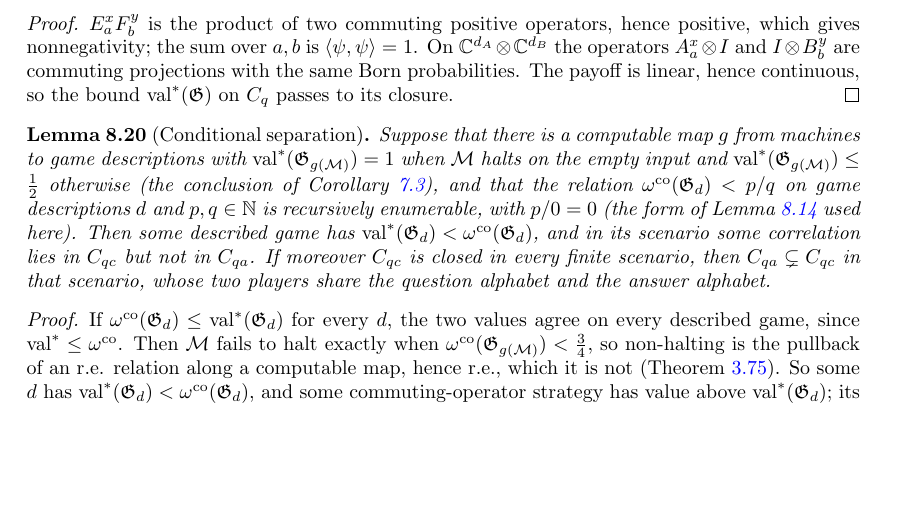
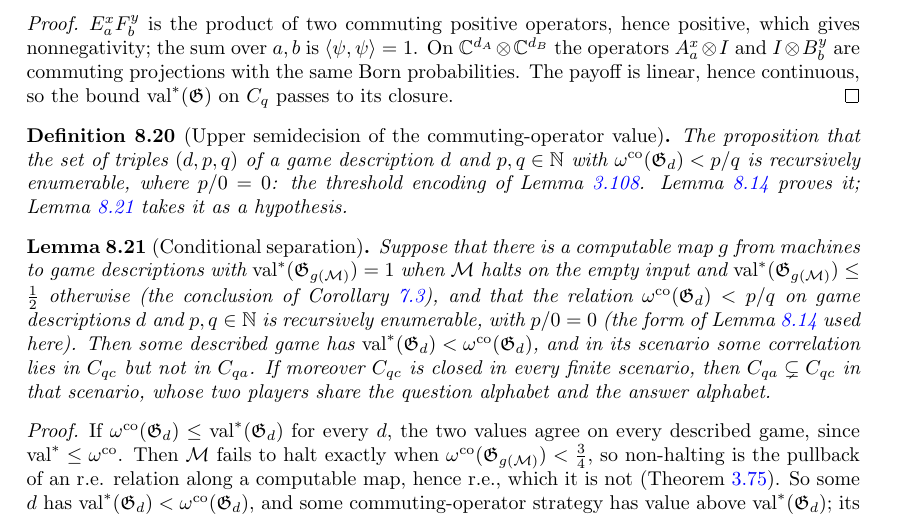
Before and after one commit to vidick/MIPRE-formalization, a LaTeX document (blueprint/src/print.tex, which reads blueprint/src/content/08_downstream.tex): part of page 198 of 203, cut so that both start at the same text, the shorter picture padded with empty space. Compiled offline with pdfLaTeX.

Commit message:
Tsirelson (#214): blueprint edges checked against the Lean
Merge main (the new blueprint-edges check of #216) and satisfy it:
CommutingUpperRE gets its own definition node def:commuting-upper-re,
cited by lem:valco-upper-re and lem:tsirelson-conditional (it was
listed by both, and a definition carries no guard); the \uses lists
of the new chapter-8 nodes are rewritten by
scripts/blueprint-edges.py --fix to the edges the Lean actually uses.

Co-Authored-By: Claude Opus 5.5 <noreply@anthropic.com>
Claude-Session: https://claude.ai/code/session_01J5cDfhmkBsbpx1t1FQNBUa

```diff
--- a/blueprint/src/content/08_downstream.tex
+++ b/blueprint/src/content/08_downstream.tex
@@ -476,10 +478,21 @@ projections with the same Born probabilities. The payoff is linear, hence contin
 the bound $\valstar(\game)$ on $C_q$ passes to its closure.
 \end{proof}
 
+\begin{definition}[Upper semidecision of the commuting-operator value]
+\label{def:commuting-upper-re}
+\uses{def:game-description,def:co-value-bipartite}
+\lean{MIPRE.CommutingUpperRE}
+\leanok
+The proposition that the set of triples $(d, p, q)$ of a game description $d$ and
+$p, q \in \N$ with $\omegaco(\game_d) < p/q$ is recursively enumerable, where $p/0 = 0$: the
+threshold encoding of Lemma~\ref{lem:value-lower-approx}. Lemma~\ref{lem:valco-upper-re}
+proves it; Lemma~\ref{lem:tsirelson-conditional} takes it as a hypothesis.
+\end{definition}
+
 \begin{lemma}[Conditional separation]
 \label{lem:tsirelson-conditional}
-\uses{lem:correlation-sets-basic,def:game-description}
-\lean{MIPRE.HaltingReductionQuantum, MIPRE.CommutingUpperRE,
+\uses{lem:correlation-sets-basic,def:game-description,def:commuting-upper-re}
+\lean{MIPRE.HaltingReductionQuantum,
   MIPRE.exists_quantumValue_lt_commutingOperatorValue, MIPRE.exists_mem_Cqc_not_mem_Cqa,
   MIPRE.exists_Cqa_ne_Cqc, MIPRE.tsirelson_of_upperRE_of_isClosed}
 \leanok
```
Also changed, not shown: blueprint/src/content/08_downstream.tex (12 more changed lines), 1 other file.
